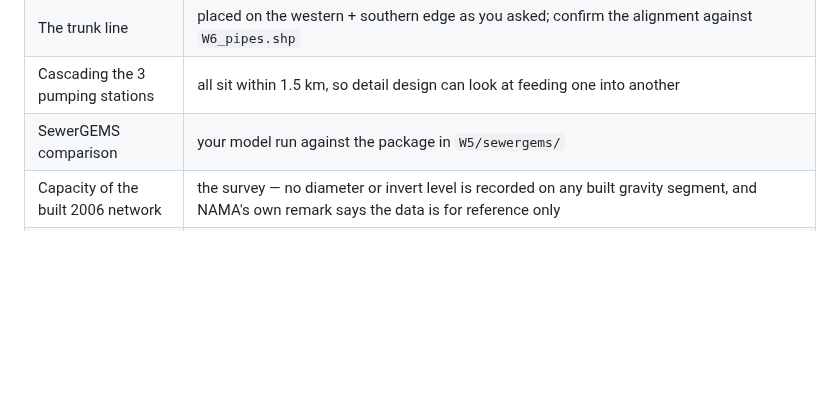
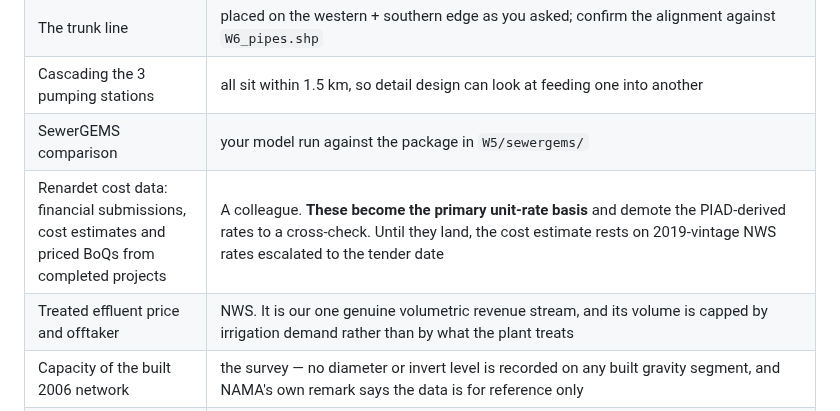
Before and after one commit to mojikone/Ibri-Sewer-and-STP, a Markdown page: _BRAIN/00_CURRENT.md, the part around the change. GitHub-like rendering; blank space fills up the shorter version.

```diff
--- a/_BRAIN/00_CURRENT.md
+++ b/_BRAIN/00_CURRENT.md
@@ -70,5 +70,7 @@ plainly which document is live and which is a record of past work.
 | The trunk line | placed on the western + southern edge as you asked; confirm the alignment against `W6_pipes.shp` |
 | Cascading the 3 pumping stations | all sit within 1.5 km, so detail design can look at feeding one into another |
 | SewerGEMS comparison | your model run against the package in `W5/sewergems/` |
+| Renardet cost data: financial submissions, cost estimates and priced BoQs from completed projects | A colleague. **These become the primary unit-rate basis** and demote the PIAD-derived rates to a cross-check. Until they land, the cost estimate rests on 2019-vintage NWS rates escalated to the tender date |
+| Treated effluent price and offtaker | NWS. It is our one genuine volumetric revenue stream, and its volume is capped by irrigation demand rather than by what the plant treats |
 | Capacity of the built 2006 network | the survey — no diameter or invert level is recorded on any built gravity segment, and NAMA's own remark says the data is for reference only |
 | Whether the SUREKHA proposed alignments are a client commitment | **Largely answered from the data itself (2026-09-01): NOT approved.** The 29,038 m³/d plant record carries `HYPERLINK` = *"RG Master Plan (Concept Design) not approved yet. Kindly consult Asset Planning for any NOC's"*, `STATUS` = Design, `SOURCE` = ASSET PLANNING, `REMARKS` = ZONING_Treatment_Solutions. It sits at 444376 E 2563217 N — about 120 m south of the existing 1,800 m³/d plant, effectively the same site. Still worth written confirmation from NWS, but treat it as an unapproved concept, not a commitment |
```
Also changed, not shown: W9/analysis/W9_PIAD_financial_review.md (+41 -0 lines), W9/docs/img/appraisal_method.png (added), 1 other file.
